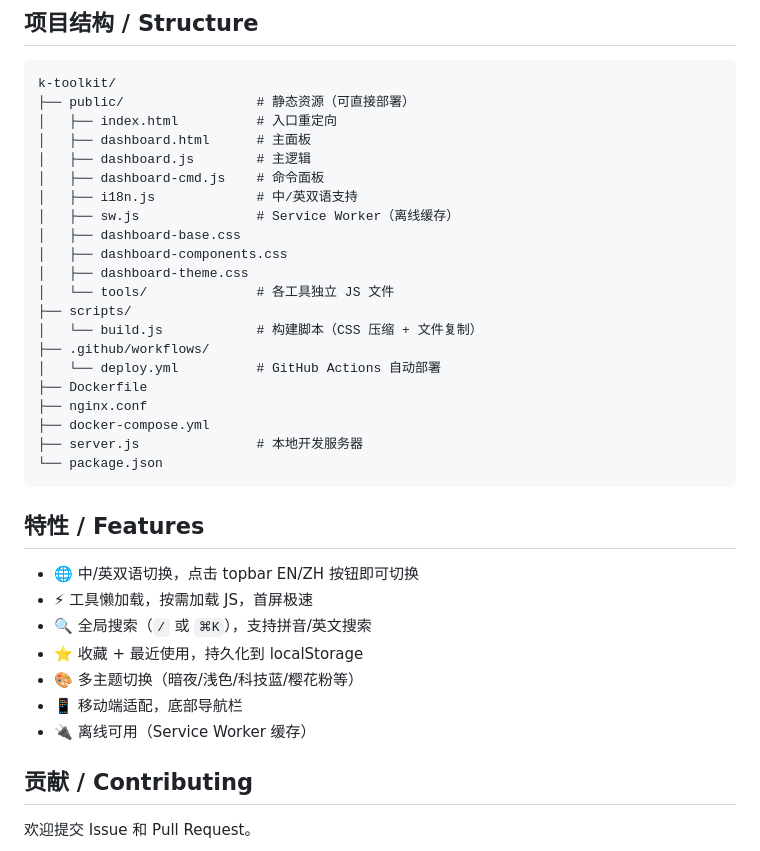
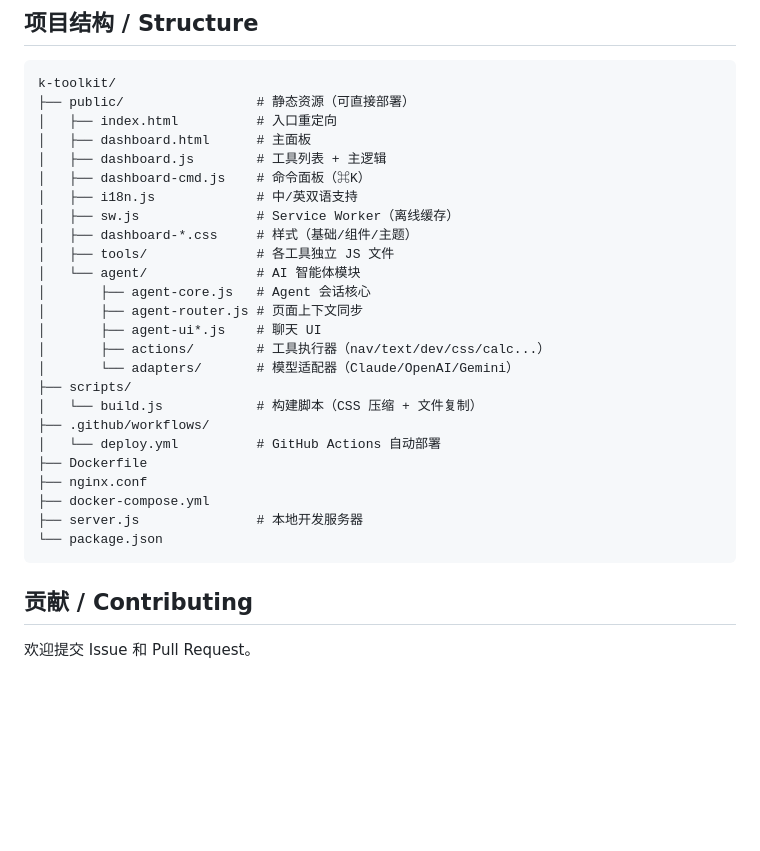
Before and after one commit to YellowKang/k-toolkit, a Markdown page: README.md, the part around one of its changes. GitHub-like rendering; blank space fills up the shorter version.

````diff
--- a/README.md
+++ b/README.md
@@ -81,14 +94,18 @@ k-toolkit/
 ├── public/                 # 静态资源（可直接部署）
 │   ├── index.html          # 入口重定向
 │   ├── dashboard.html      # 主面板
-│   ├── dashboard.js        # 主逻辑
-│   ├── dashboard-cmd.js    # 命令面板
+│   ├── dashboard.js        # 工具列表 + 主逻辑
+│   ├── dashboard-cmd.js    # 命令面板（⌘K）
 │   ├── i18n.js             # 中/英双语支持
 │   ├── sw.js               # Service Worker（离线缓存）
-│   ├── dashboard-base.css
-│   ├── dashboard-components.css
-│   ├── dashboard-theme.css
-│   └── tools/              # 各工具独立 JS 文件
+│   ├── dashboard-*.css     # 样式（基础/组件/主题）
+│   ├── tools/              # 各工具独立 JS 文件
+│   └── agent/              # AI 智能体模块
+│       ├── agent-core.js   # Agent 会话核心
+│       ├── agent-router.js # 页面上下文同步
+│       ├── agent-ui*.js    # 聊天 UI
+│       ├── actions/        # 工具执行器（nav/text/dev/css/calc...）
+│       └── adapters/       # 模型适配器（Claude/OpenAI/Gemini）
 ├── scripts/
 │   └── build.js            # 构建脚本（CSS 压缩 + 文件复制）
 ├── .github/workflows/
@@ -99,16 +116,6 @@ k-toolkit/
 ├── server.js               # 本地开发服务器
 └── package.json
 ```
-
-## 特性 / Features
-
-- 🌐 中/英双语切换，点击 topbar EN/ZH 按钮即可切换
-- ⚡ 工具懒加载，按需加载 JS，首屏极速
-- 🔍 全局搜索（`/` 或 `⌘K`），支持拼音/英文搜索
-- ⭐ 收藏 + 最近使用，持久化到 localStorage
-- 🎨 多主题切换（暗夜/浅色/科技蓝/樱花粉等）
-- 📱 移动端适配，底部导航栏
-- 🔌 离线可用（Service Worker 缓存）
 
 ## 贡献 / Contributing
 
````
Also changed, not shown: other parts of README.md (+27 -14 lines).
